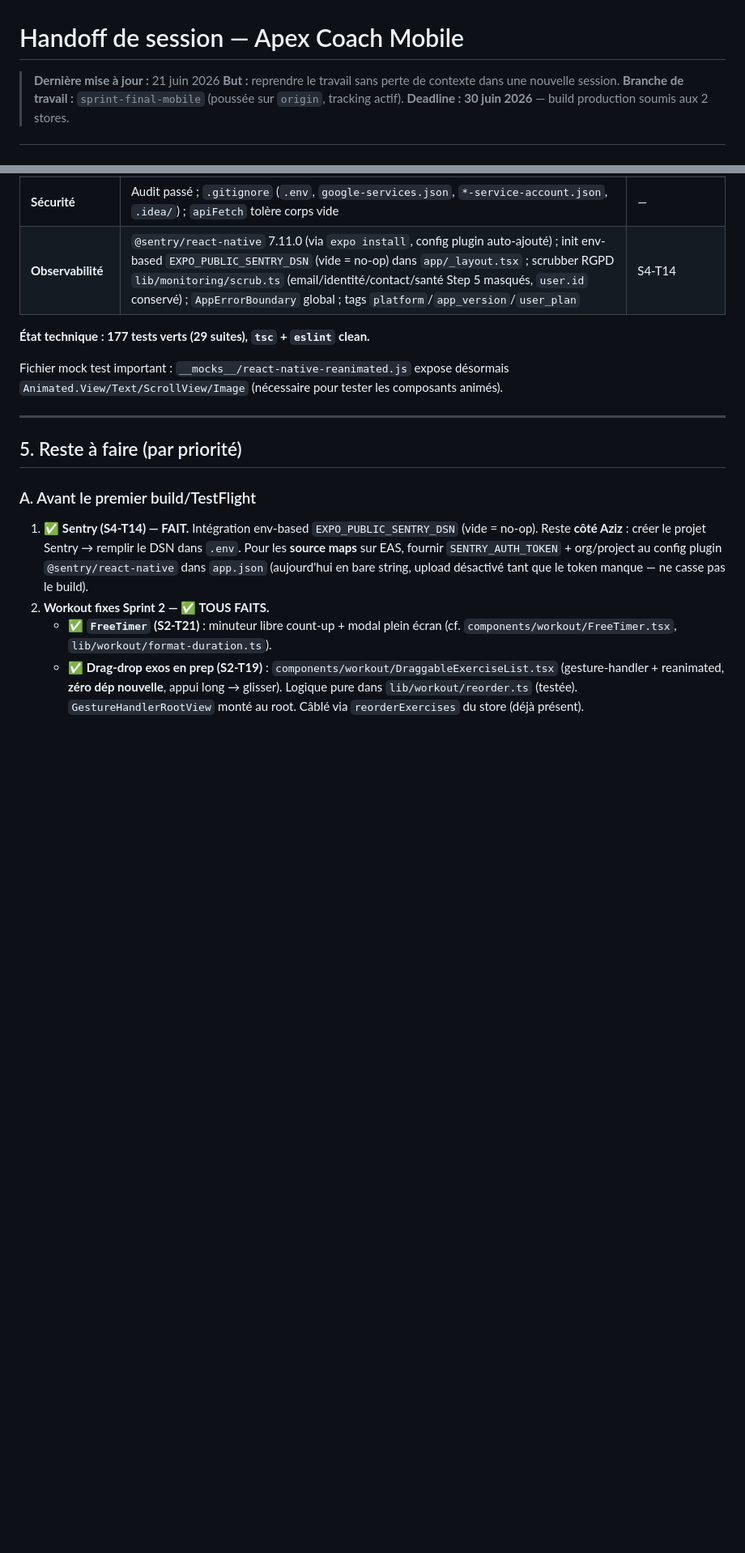
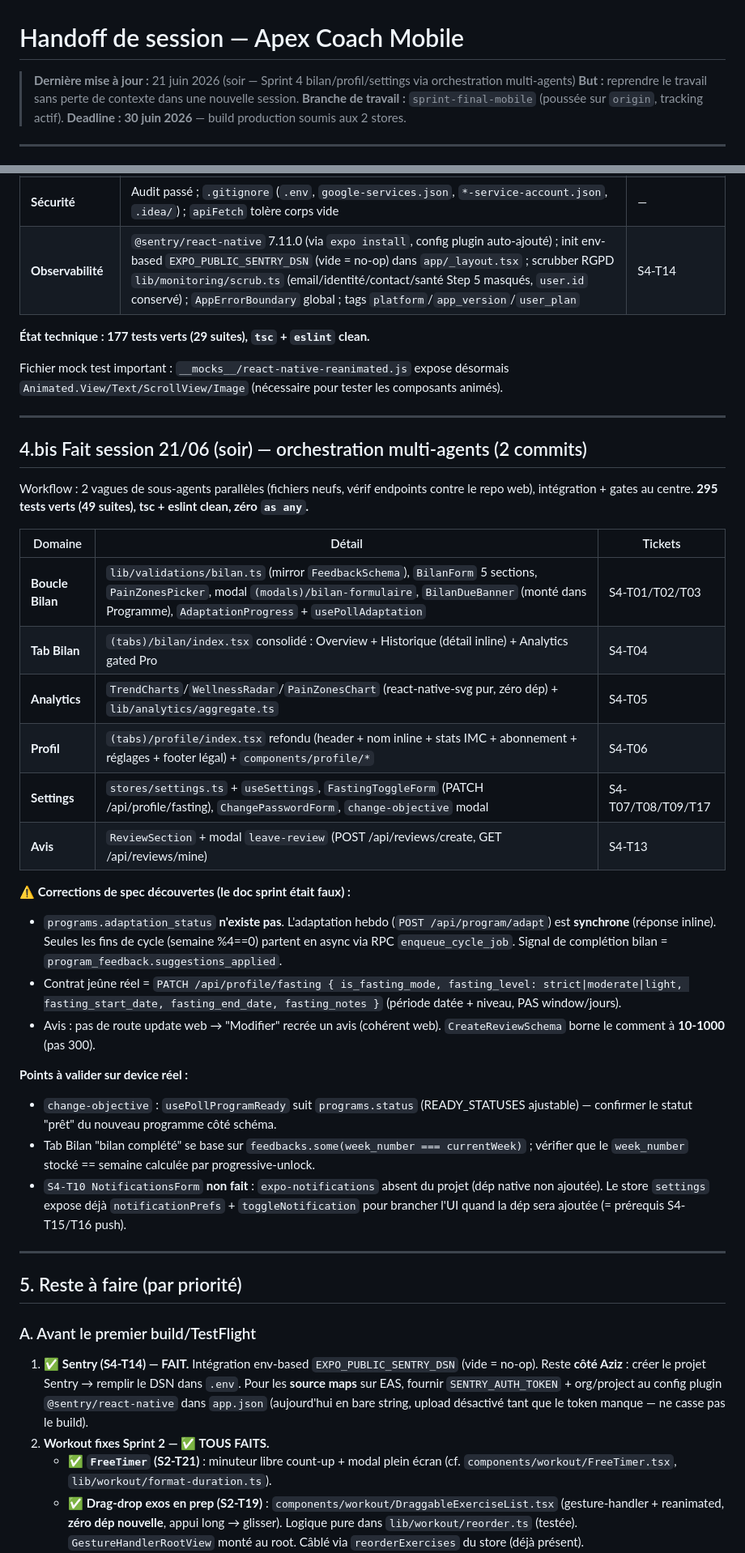
Before and after one commit to Azizbnb/Apex-Coach-mobile, a Markdown page: docs/SESSION_HANDOFF.md, 2 parts joined by grey strips. Shown at 81% size. Drawn GitHub-style; blank space fills up the shorter version.

Commit message:
docs: handoff à jour - Sprint 4 bilan/profil/settings (multi-agents)
Co-Authored-By: Claude Opus 4.8 (1M context) <noreply@anthropic.com>

```diff
--- a/docs/SESSION_HANDOFF.md
+++ b/docs/SESSION_HANDOFF.md
@@ -1,6 +1,6 @@
 # Handoff de session — Apex Coach Mobile
 
-> **Dernière mise à jour :** 21 juin 2026
+> **Dernière mise à jour :** 21 juin 2026 (soir — Sprint 4 bilan/profil/settings via orchestration multi-agents)
 > **But :** reprendre le travail sans perte de contexte dans une nouvelle session.
 > **Branche de travail :** `sprint-final-mobile` (poussée sur `origin`, tracking actif).
 > **Deadline :** **30 juin 2026** — build production soumis aux 2 stores.
@@ -65,6 +65,31 @@ Fichier mock test important : `__mocks__/react-native-reanimated.js` expose dés
 
 ---
 
+## 4.bis Fait session 21/06 (soir) — orchestration multi-agents (2 commits)
+
+Workflow : 2 vagues de sous-agents parallèles (fichiers neufs, vérif endpoints contre le repo web), intégration + gates au centre. **295 tests verts (49 suites), tsc + eslint clean, zéro `as any`.**
+
+| Domaine | Détail | Tickets |
+|---------|--------|---------|
+| **Boucle Bilan** | `lib/validations/bilan.ts` (mirror `FeedbackSchema`), `BilanForm` 5 sections, `PainZonesPicker`, modal `(modals)/bilan-formulaire`, `BilanDueBanner` (monté dans Programme), `AdaptationProgress` + `usePollAdaptation` | S4-T01/T02/T03 |
+| **Tab Bilan** | `(tabs)/bilan/index.tsx` consolidé : Overview + Historique (détail inline) + Analytics gated Pro | S4-T04 |
+| **Analytics** | `TrendCharts`/`WellnessRadar`/`PainZonesChart` (react-native-svg pur, zéro dép) + `lib/analytics/aggregate.ts` | S4-T05 |
+| **Profil** | `(tabs)/profile/index.tsx` refondu (header + nom inline + stats IMC + abonnement + réglages + footer légal) + `components/profile/*` | S4-T06 |
+| **Settings** | `stores/settings.ts` + `useSettings`, `FastingToggleForm` (PATCH /api/profile/fasting), `ChangePasswordForm`, `change-objective` modal | S4-T07/T08/T09/T17 |
+| **Avis** | `ReviewSection` + modal `leave-review` (POST /api/reviews/create, GET /api/reviews/mine) | S4-T13 |
+
+**⚠️ Corrections de spec découvertes (le doc sprint était faux) :**
+- `programs.adaptation_status` **n'existe pas**. L'adaptation hebdo (`POST /api/program/adapt`) est **synchrone** (réponse inline). Seules les fins de cycle (semaine %4==0) partent en async via RPC `enqueue_cycle_job`. Signal de complétion bilan = `program_feedback.suggestions_applied`.
+- Contrat jeûne réel = `PATCH /api/profile/fasting { is_fasting_mode, fasting_level: strict|moderate|light, fasting_start_date, fasting_end_date, fasting_notes }` (période datée + niveau, PAS window/jours).
+- Avis : pas de route update web → "Modifier" recrée un avis (cohérent web). `CreateReviewSchema` borne le comment à **10-1000** (pas 300).
+
+**Points à valider sur device réel :**
+- `change-objective` : `usePollProgramReady` suit `programs.status` (READY_STATUSES ajustable) — confirmer le statut "prêt" du nouveau programme côté schéma.
+- Tab Bilan "bilan complété" se base sur `feedbacks.some(week_number === currentWeek)` ; vérifier que le `week_number` stocké == semaine calculée par progressive-unlock.
+- `S4-T10 NotificationsForm` **non fait** : `expo-notifications` absent du projet (dép native non ajoutée). Le store `settings` expose déjà `notificationPrefs` + `toggleNotification` pour brancher l'UI quand la dép sera ajoutée (= prérequis S4-T15/T16 push).
+
+---
+
 ## 5. Reste à faire (par priorité)
 
 ### A. Avant le premier build/TestFlight
```
Also changed, not shown: other parts of docs/SESSION_HANDOFF.md (+5 -1 lines).
